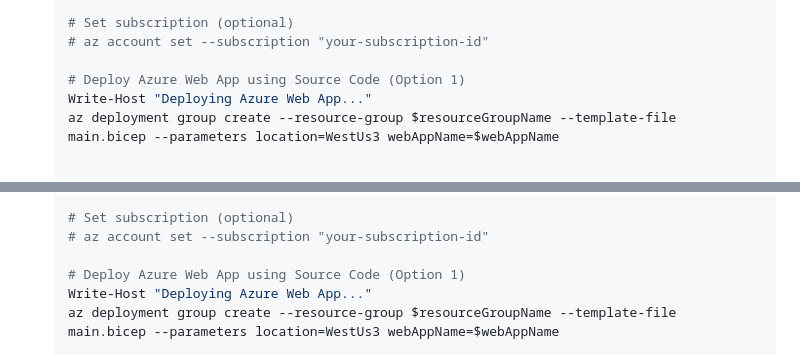
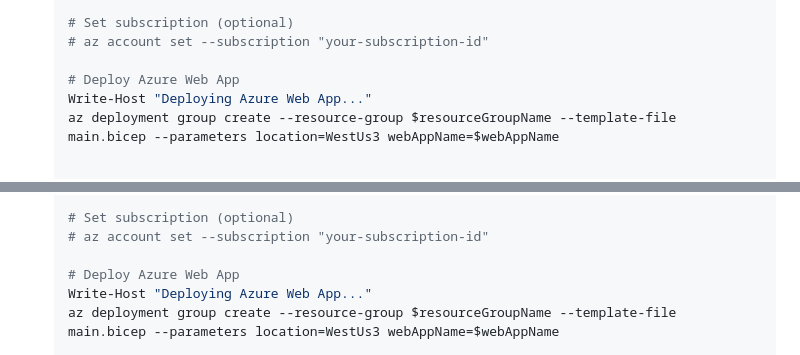
Before and after one commit to sandeepsnairms/MongoMigrationWebBasedUtility, a Markdown page: README.md, 2 parts joined by grey strips. Rendered like a GitHub page.

Commit message:
typo fixes

```diff
--- a/README.md
+++ b/README.md
@@ -70,7 +70,7 @@ This option involves cloning the repository and building the C# project source f
    # Set subscription (optional)
    # az account set --subscription "your-subscription-id"
 
-   # Deploy Azure Web App using Source Code (Option 1)
+   # Deploy Azure Web App
    Write-Host "Deploying Azure Web App..."
    az deployment group create --resource-group $resourceGroupName --template-file main.bicep --parameters location=WestUs3 webAppName=$webAppName
 
@@ -115,7 +115,7 @@ This option involves cloning the repository and building the C# project source f
    # Set subscription (optional)
    # az account set --subscription "your-subscription-id"
 
-   # Deploy Azure Web App using Source Code (Option 1)
+   # Deploy Azure Web App
    Write-Host "Deploying Azure Web App..."
    az deployment group create --resource-group $resourceGroupName --template-file main.bicep --parameters location=WestUs3 webAppName=$webAppName
 
```
